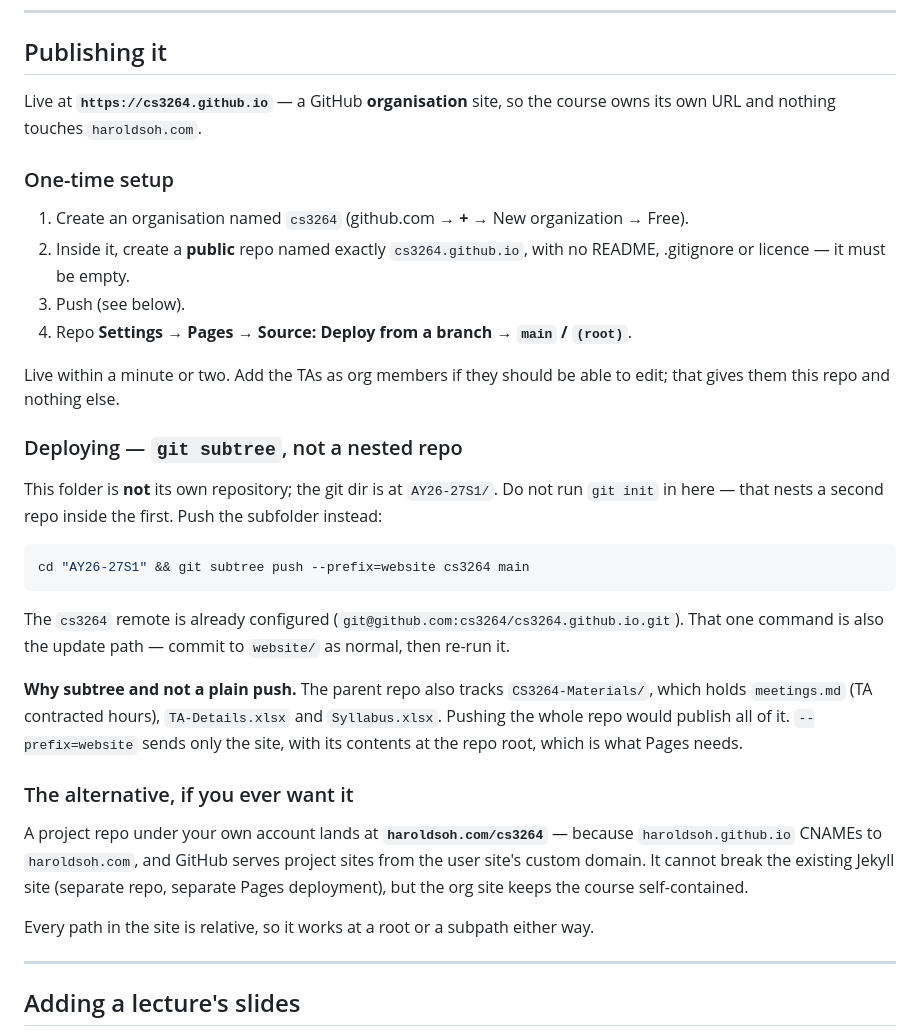
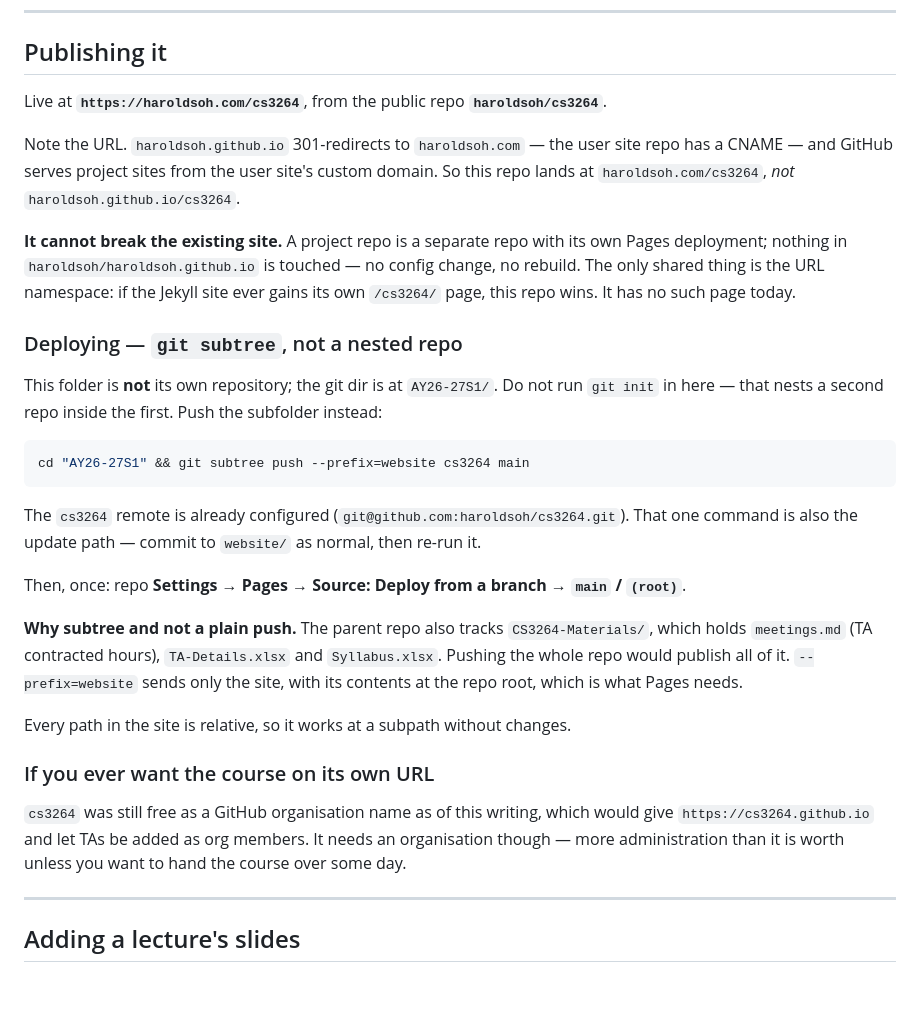
Before and after one commit to haroldsoh/cs3264, a Markdown page: README.md, the part around the change. GitHub-like rendering; blank space fills up the shorter version.

Commit message:
Back to haroldsoh/cs3264 — no organisation needed
The repo already exists and is empty, so this needs no setup beyond the push
and enabling Pages. Remote repointed. The org route is kept as a footnote for
the day the course changes hands.

Co-Authored-By: Claude Opus 5 <noreply@anthropic.com>

````diff
--- a/README.md
+++ b/README.md
@@ -38,19 +38,17 @@ grep -n 'class="tbc"' website/index.html
 
 ## Publishing it
 
-Live at **`https://cs3264.github.io`** — a GitHub **organisation** site, so the course
-owns its own URL and nothing touches `haroldsoh.com`.
+Live at **`https://haroldsoh.com/cs3264`**, from the public repo
+**`haroldsoh/cs3264`**.
 
-### One-time setup
+Note the URL. `haroldsoh.github.io` 301-redirects to `haroldsoh.com` — the user site repo
+has a CNAME — and GitHub serves project sites from the user site's custom domain. So this
+repo lands at `haroldsoh.com/cs3264`, *not* `haroldsoh.github.io/cs3264`.
 
-1. Create an organisation named `cs3264` (github.com → **+** → New organization → Free).
-2. Inside it, create a **public** repo named exactly `cs3264.github.io`, with no README,
-   .gitignore or licence — it must be empty.
-3. Push (see below).
-4. Repo **Settings → Pages → Source: Deploy from a branch → `main` / `(root)`**.
-
-Live within a minute or two. Add the TAs as org members if they should be able to edit;
-that gives them this repo and nothing else.
+**It cannot break the existing site.** A project repo is a separate repo with its own
+Pages deployment; nothing in `haroldsoh/haroldsoh.github.io` is touched — no config
+change, no rebuild. The only shared thing is the URL namespace: if the Jekyll site ever
+gains its own `/cs3264/` page, this repo wins. It has no such page today.
 
 ### Deploying — `git subtree`, not a nested repo
 
@@ -62,22 +60,24 @@ instead:
 cd "AY26-27S1" && git subtree push --prefix=website cs3264 main
 ```
 
-The `cs3264` remote is already configured (`git@github.com:cs3264/cs3264.github.io.git`).
-That one command is also the update path — commit to `website/` as normal, then re-run it.
+The `cs3264` remote is already configured (`git@github.com:haroldsoh/cs3264.git`). That
+one command is also the update path — commit to `website/` as normal, then re-run it.
+
+Then, once: repo **Settings → Pages → Source: Deploy from a branch → `main` / `(root)`**.
 
 **Why subtree and not a plain push.** The parent repo also tracks `CS3264-Materials/`,
 which holds `meetings.md` (TA contracted hours), `TA-Details.xlsx` and `Syllabus.xlsx`.
 Pushing the whole repo would publish all of it. `--prefix=website` sends only the site,
 with its contents at the repo root, which is what Pages needs.
 
-### The alternative, if you ever want it
+Every path in the site is relative, so it works at a subpath without changes.
 
-A project repo under your own account lands at **`haroldsoh.com/cs3264`** — because
-`haroldsoh.github.io` CNAMEs to `haroldsoh.com`, and GitHub serves project sites from the
-user site's custom domain. It cannot break the existing Jekyll site (separate repo,
-separate Pages deployment), but the org site keeps the course self-contained.
+### If you ever want the course on its own URL
 
-Every path in the site is relative, so it works at a root or a subpath either way.
+`cs3264` was still free as a GitHub organisation name as of this writing, which would give
+`https://cs3264.github.io` and let TAs be added as org members. It needs an organisation
+though — more administration than it is worth unless you want to hand the course over
+some day.
 
 ---
 
````
